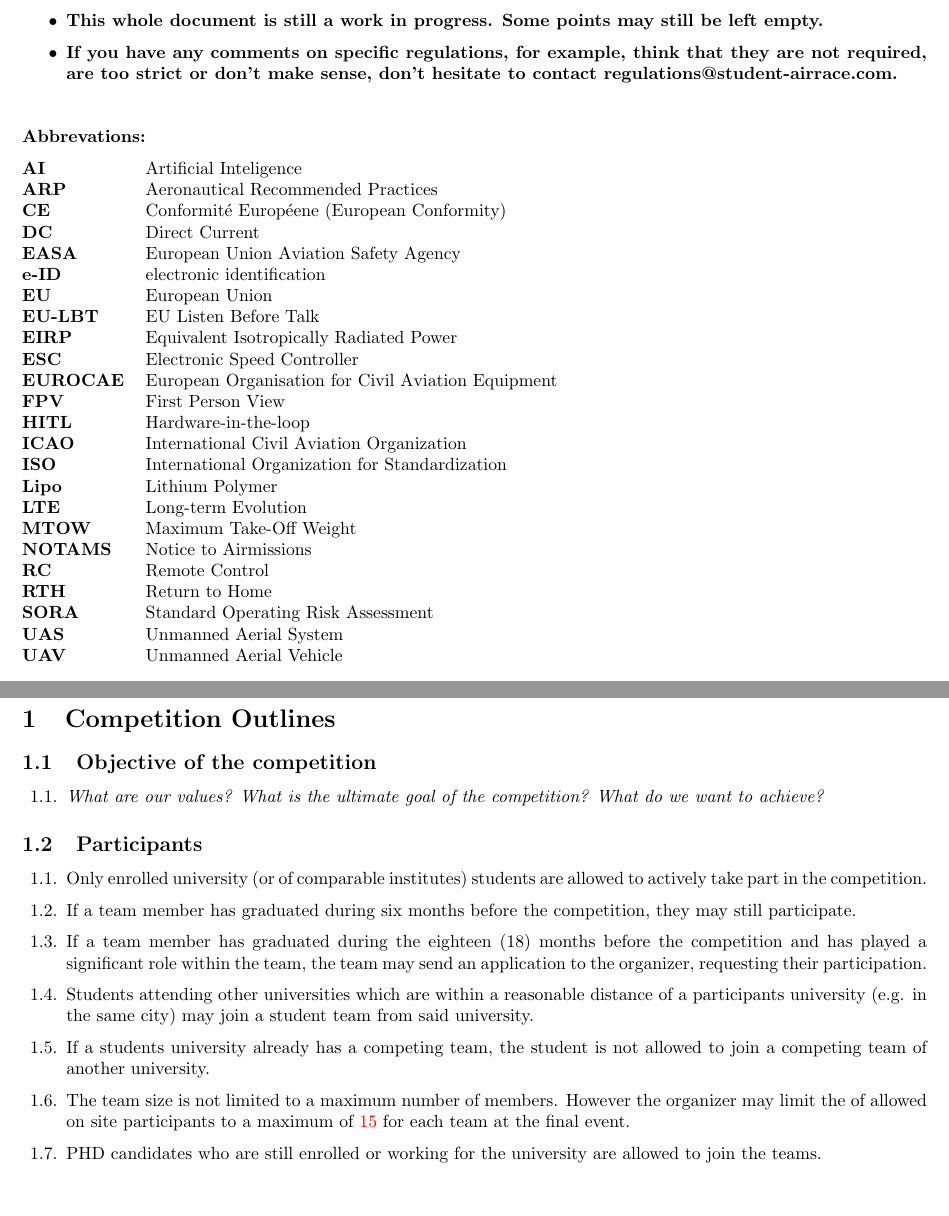
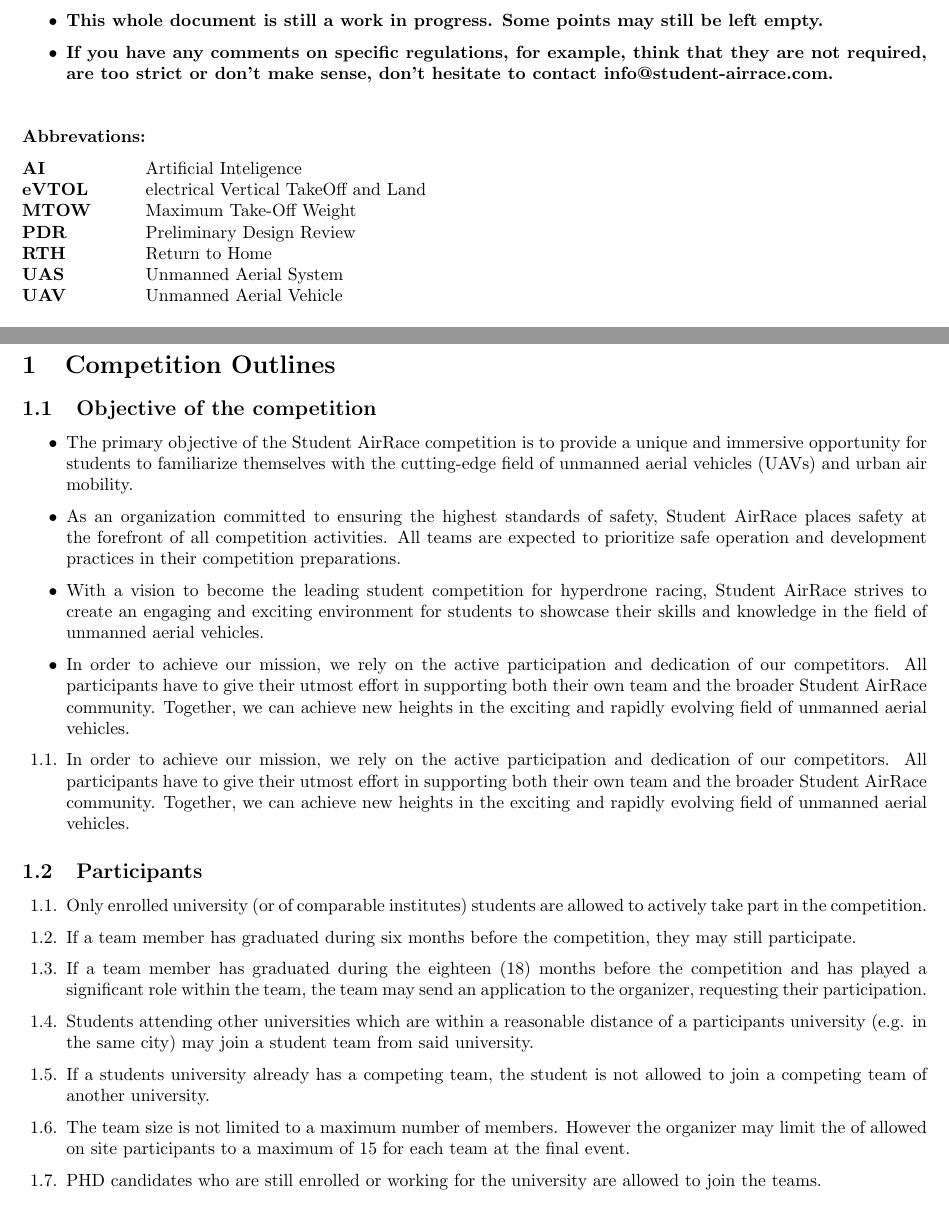
Before and after one commit to studentairrace/Sporting-Regulations, a LaTeX document (sporting_regulations.tex, which reads pages/SportingRegulations.tex): two parts of pages 6 and 7 of 19 before the commit and two parts of pages 6 and 7 of 20 after it, joined at a grey line, cut so that both start at the same text, the shorter picture padded with empty space. Compiled offline with pdfLaTeX.

Commit message:
Final tweaks

```diff
--- a/pages/SportingRegulations.tex
+++ b/pages/SportingRegulations.tex
@@ -44,7 +46,7 @@
 \begin{itemize}
   \item Contents marked in \textcolor{red}{red} are still subject to change and should be seen as current estimations and placeholders.
   \item This whole document is still a work in progress. Some points may still be left empty.
-  \item If you have any comments on specific regulations, for example, think that they are not required, are too strict or don't make sense, don't hesitate to contact regulations@student-airrace.com.
+  \item If you have any comments on specific regulations, for example, think that they are not required, are too strict or don't make sense, don't hesitate to contact info@student-airrace.com.
 \end{itemize}
 }
 \hspace{10mm}
@@ -52,27 +54,10 @@
 {\bf Abbrevations:}
 \begin{tabbing}
   {\bf AI~~~~~~~~~~~~~~} \= Artificial Inteligence
-  \\{\bf ARP} \> Aeronautical Recommended Practices
-  \\{\bf CE} \> Conformité Européene (European Conformity)
-  \\{\bf DC} \> Direct Current
-  \\{\bf EASA} \> European Union Aviation Safety Agency
-  \\{\bf e-ID} \> electronic identification
-  \\{\bf EU} \> European Union
-  \\{\bf EU-LBT} \> EU Listen Before Talk
-  \\{\bf EIRP} \> Equivalent Isotropically Radiated Power
-  \\{\bf ESC} \> Electronic Speed Controller
-  \\{\bf EUROCAE} \> European Organisation for Civil Aviation Equipment
-  \\{\bf FPV} \> First Person View
-  \\{\bf HITL} \> Hardware-in-the-loop
-  \\{\bf ICAO} \> International Civil Aviation Organization
-  \\{\bf ISO} \> International Organization for Standardization
-  \\{\bf Lipo} \> Lithium Polymer
-  \\{\bf LTE} \> Long-term Evolution
+  \\{\bf eVTOL} \> electrical Vertical TakeOff and Land
   \\{\bf MTOW} \> Maximum Take-Off Weight
-  \\{\bf NOTAMS} \> Notice to Airmissions
-  \\{\bf RC} \> Remote Control
+  \\{\bf PDR} \> Preliminary Design Review
   \\{\bf RTH} \> Return to Home
-  \\{\bf SORA} \> Standard Operating Risk Assessment
   \\{\bf UAS} \> Unmanned Aerial System
   \\{\bf UAV} \> Unmanned Aerial Vehicle
 \end{tabbing}
@@ -87,9 +72,17 @@
  \section{Competition Outlines}
 
 \subsection{Objective of the competition}
-   \begin{enumerate}
-      \item \emph{What are our values? What is the ultimate goal of the competition? What do we want to achieve?}
-    \end{enumerate}
+
+\begin{itemize}
+  \item The primary objective of the Student AirRace competition is to provide a unique and immersive opportunity for students to familiarize themselves with the cutting-edge field of unmanned aerial vehicles (UAVs) and urban air mobility.
+  \item As an organization committed to ensuring the highest standards of safety, Student AirRace places safety at the forefront of all competition activities. All teams are expected to prioritize safe operation and development practices in their competition preparations.
+  \item With a vision to become the leading student competition for hyperdrone racing, Student AirRace strives to create an engaging and exciting environment for students to showcase their skills and knowledge in the field of unmanned aerial vehicles.
+  \item In order to achieve our mission, we rely on the active participation and dedication of our competitors. All participants have to give their utmost effort in supporting both their own team and the broader Student AirRace community. Together, we can achieve new heights in the exciting and rapidly evolving field of unmanned aerial vehicles.
+\end{itemize}
+
+\begin{enumerate}
+ \item In order to achieve our mission, we rely on the active participation and dedication of our competitors. All participants have to give their utmost effort in supporting both their own team and the broader Student AirRace community. Together, we can achieve new heights in the exciting and rapidly evolving field of unmanned aerial vehicles.
+\end{enumerate}
 
 
     \subsection{Participants}
@@ -102,7 +95,7 @@
       a student team from said university.
       \item If a students university already has a competing team, the student is not allowed to join a competing team of
       another university.
-      \item The team size is not limited to a maximum number of members. However the organizer may limit the of allowed on site participants to a maximum of \textcolor{red}{15} for each team at the final event.
+      \item The team size is not limited to a maximum number of members. However the organizer may limit the of allowed on site participants to a maximum of 15 for each team at the final event.
       \item PHD candidates who are still enrolled or working for the university are allowed to join the teams.
     \end{enumerate}
 
```
Also changed, not shown: main.tex (+2 -2 lines), out/sporting_regulations.pdf, pages/SportingRegulations.tex (30 more changed lines).
